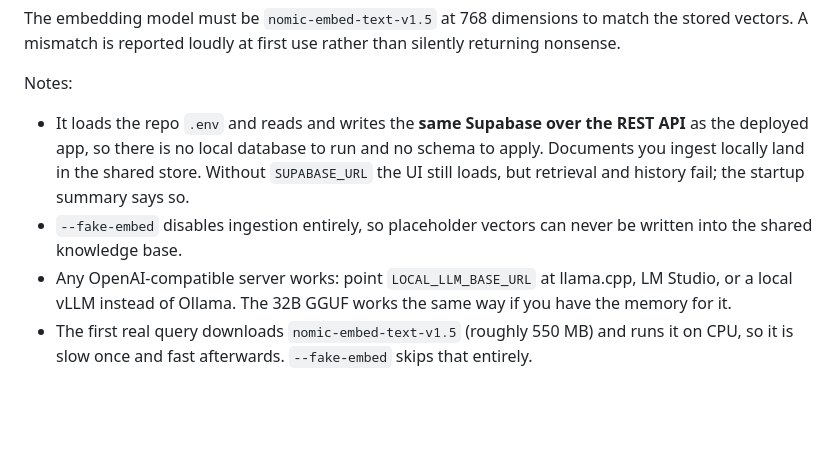
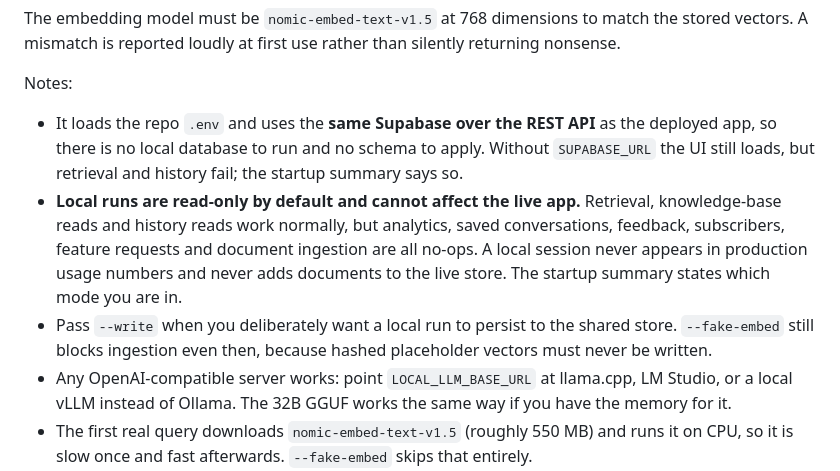
Before and after one commit to Mystique1337/naija-petro, a Markdown page: README.md, the part around the change. GitHub-like rendering; blank space fills up the shorter version.

Commit message:
docs: read-only local mode and the --write opt-in

```diff
--- a/README.md
+++ b/README.md
@@ -196,8 +196,9 @@ The embedding model must be `nomic-embed-text-v1.5` at 768 dimensions to match t
 vectors. A mismatch is reported loudly at first use rather than silently returning nonsense.
 
 Notes:
-- It loads the repo `.env` and reads and writes the **same Supabase over the REST API** as the deployed app, so there is no local database to run and no schema to apply. Documents you ingest locally land in the shared store. Without `SUPABASE_URL` the UI still loads, but retrieval and history fail; the startup summary says so.
-- `--fake-embed` disables ingestion entirely, so placeholder vectors can never be written into the shared knowledge base.
+- It loads the repo `.env` and uses the **same Supabase over the REST API** as the deployed app, so there is no local database to run and no schema to apply. Without `SUPABASE_URL` the UI still loads, but retrieval and history fail; the startup summary says so.
+- **Local runs are read-only by default and cannot affect the live app.** Retrieval, knowledge-base reads and history reads work normally, but analytics, saved conversations, feedback, subscribers, feature requests and document ingestion are all no-ops. A local session never appears in production usage numbers and never adds documents to the live store. The startup summary states which mode you are in.
+- Pass `--write` when you deliberately want a local run to persist to the shared store. `--fake-embed` still blocks ingestion even then, because hashed placeholder vectors must never be written.
 - Any OpenAI-compatible server works: point `LOCAL_LLM_BASE_URL` at llama.cpp, LM Studio, or a local vLLM instead of Ollama. The 32B GGUF works the same way if you have the memory for it.
 - The first real query downloads `nomic-embed-text-v1.5` (roughly 550 MB) and runs it on CPU, so it is slow once and fast afterwards. `--fake-embed` skips that entirely.
 
```
